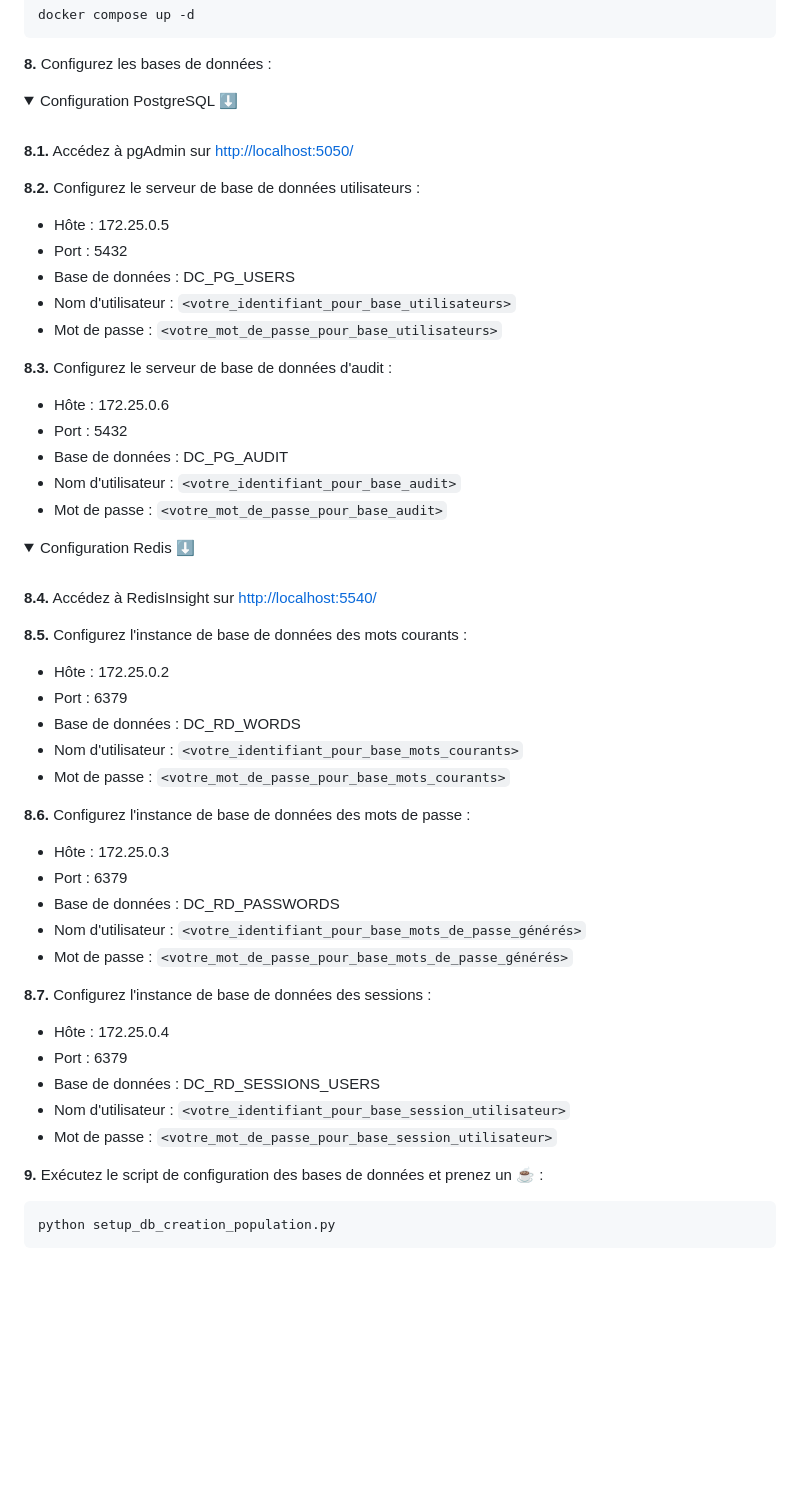
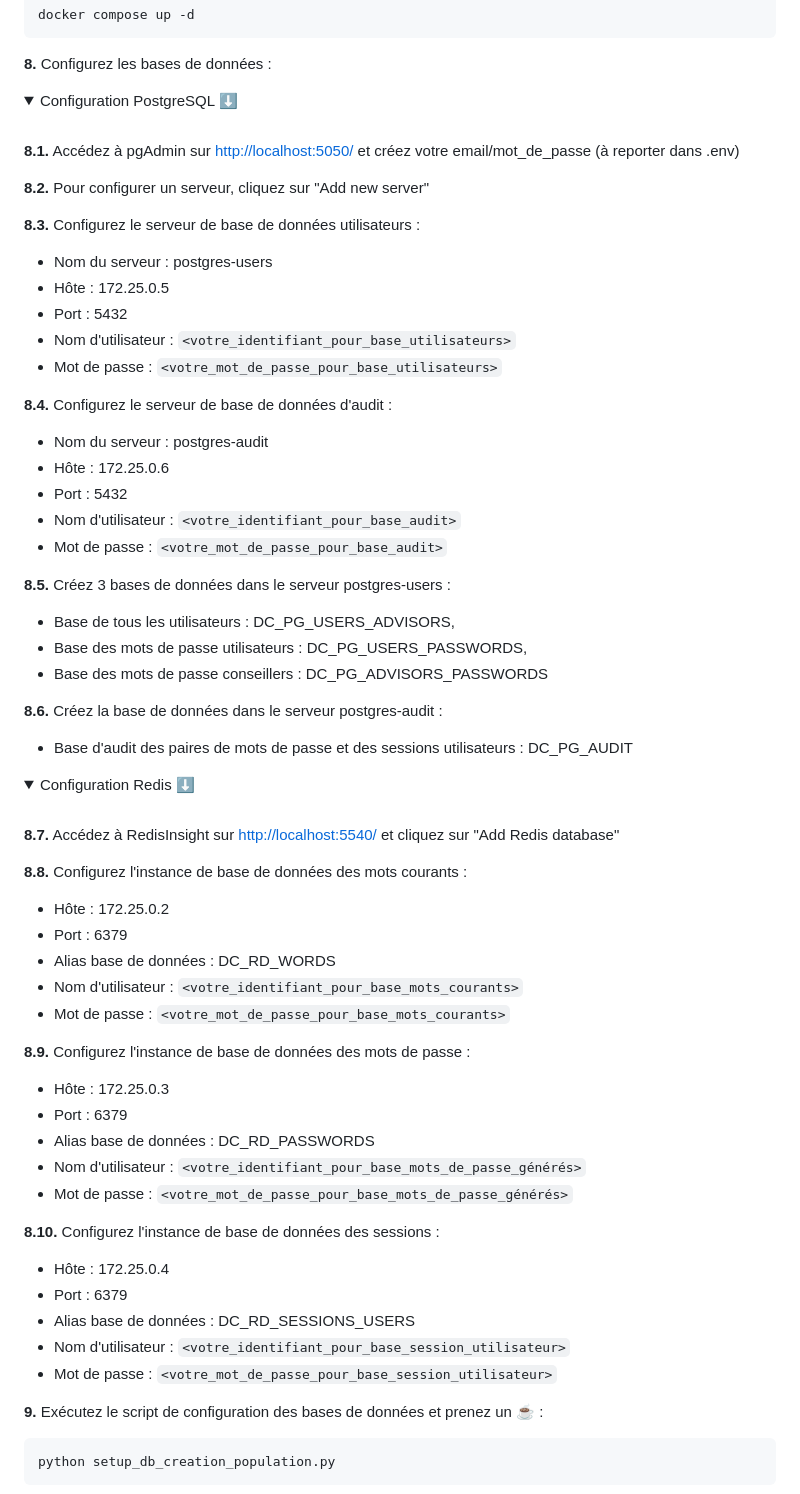
Before and after one commit to dnjfr/dual-confirm, a Markdown page: README.fr.md, the part around the change printed below. Rendered like a GitHub page; folded sections open; blank space fills up the shorter version.

```diff
--- a/README.fr.md
+++ b/README.fr.md
@@ -222,52 +222,63 @@ docker compose up -d
 
 **8.** Configurez les bases de données :
 <details>
-<summary>Configuration PostgreSQL ⬇️</summary>
-<br>
+  <summary>Configuration PostgreSQL ⬇️</summary>
+  <br>
 
-**8.1.** Accédez à pgAdmin sur <a href="http://localhost:5050/" target="_blank">http://localhost:5050/</a>
+  **8.1.** Accédez à pgAdmin sur <a href="http://localhost:5050/" target="_blank">http://localhost:5050/</a> et créez votre email/mot_de_passe (à reporter dans .env)
 
-**8.2.** Configurez le serveur de base de données utilisateurs :
-- Hôte : 172.25.0.5
-- Port : 5432
-- Base de données : DC_PG_USERS
-- Nom d'utilisateur : `<votre_identifiant_pour_base_utilisateurs>`
-- Mot de passe : `<votre_mot_de_passe_pour_base_utilisateurs>`
+  **8.2.** Pour configurer un serveur, cliquez sur "Add new server"
 
-**8.3.** Configurez le serveur de base de données d'audit :
-- Hôte : 172.25.0.6
-- Port : 5432
-- Base de données : DC_PG_AUDIT
-- Nom d'utilisateur : `<votre_identifiant_pour_base_audit>`
-- Mot de passe : `<votre_mot_de_passe_pour_base_audit>`
+  **8.3.** Configurez le serveur de base de données utilisateurs :
+  - Nom du serveur : postgres-users
+  - Hôte : 172.25.0.5
+  - Port : 5432
+  - Nom d'utilisateur : `<votre_identifiant_pour_base_utilisateurs>`
+  - Mot de passe : `<votre_mot_de_passe_pour_base_utilisateurs>`
+
+  **8.4.** Configurez le serveur de base de données d'audit :
+  - Nom du serveur : postgres-audit
+  - Hôte : 172.25.0.6
+  - Port : 5432
+  - Nom d'utilisateur : `<votre_identifiant_pour_base_audit>`
+  - Mot de passe : `<votre_mot_de_passe_pour_base_audit>`
+
+  **8.5.** Créez 3 bases de données dans le serveur postgres-users :
+  - Base de tous les utilisateurs : DC_PG_USERS_ADVISORS,
+  - Base des mots de passe utilisateurs : DC_PG_USERS_PASSWORDS,
+  - Base des mots de passe conseillers : DC_PG_ADVISORS_PASSWORDS
+
+  **8.6.** Créez la base de données dans le serveur postgres-audit :
+  - Base d'audit des paires de mots de passe et des sessions utilisateurs : DC_PG_AUDIT
 </details>
 
 <details>
-<summary>Configuration Redis ⬇️</summary>
-<br>
+  <summary>Configuration Redis ⬇️</summary>
+  <br>
 
-**8.4.** Accédez à RedisInsight sur <a href="http://localhost:5540/" target="_blank">http://localhost:5540/</a>
+  **8.7.** Accédez à RedisInsight sur <a href="http://localhost:5540/" target="_blank">http://localhost:5540/</a> et cliquez sur "Add Redis database"
 
-**8.5.** Configurez l'instance de base de données des mots courants :
-- Hôte : 172.25.0.2
-- Port : 6379
-- Base de données : DC_RD_WORDS
-- Nom d'utilisateur : `<votre_identifiant_pour_base_mots_courants>`
-- Mot de passe : `<votre_mot_de_passe_pour_base_mots_courants>`
 
-**8.6.** Configurez l'instance de base de données des mots de passe :
-- Hôte : 172.25.0.3
-- Port : 6379
-- Base de données : DC_RD_PASSWORDS
-- Nom d'utilisateur : `<votre_identifiant_pour_base_mots_de_passe_générés>`
-- Mot de passe : `<votre_mot_de_passe_pour_base_mots_de_passe_générés>`
+  **8.8.** Configurez l'instance de base de données des mots courants :
+  - Hôte : 172.25.0.2
+  - Port : 6379
+  - Alias base de données : DC_RD_WORDS
+  - Nom d'utilisateur : `<votre_identifiant_pour_base_mots_courants>`
+  - Mot de passe : `<votre_mot_de_passe_pour_base_mots_courants>`
 
-**8.7.** Configurez l'instance de base de données des sessions :
-- Hôte : 172.25.0.4
-- Port : 6379
-- Base de données : DC_RD_SESSIONS_USERS
-- Nom d'utilisateur : `<votre_identifiant_pour_base_session_utilisateur>`
-- Mot de passe : `<votre_mot_de_passe_pour_base_session_utilisateur>`
+  **8.9.** Configurez l'instance de base de données des mots de passe :
+  - Hôte : 172.25.0.3
+  - Port : 6379
+  - Alias base de données : DC_RD_PASSWORDS
+  - Nom d'utilisateur : `<votre_identifiant_pour_base_mots_de_passe_générés>`
+  - Mot de passe : `<votre_mot_de_passe_pour_base_mots_de_passe_générés>`
+
+  **8.10.** Configurez l'instance de base de données des sessions :
+  - Hôte : 172.25.0.4
+  - Port : 6379
+  - Alias base de données : DC_RD_SESSIONS_USERS
+  - Nom d'utilisateur : `<votre_identifiant_pour_base_session_utilisateur>`
+  - Mot de passe : `<votre_mot_de_passe_pour_base_session_utilisateur>`
 
 </details>
 
```
Also changed, not shown: other parts of README.fr.md (+2 -2 lines), README.md (+22 -15 lines).
